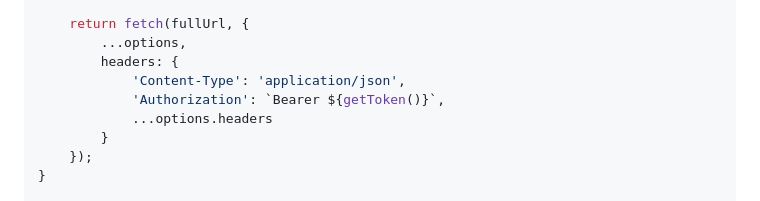
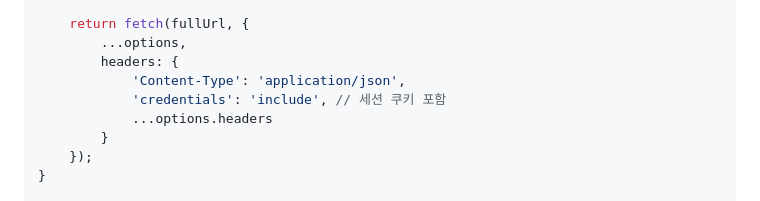
Before and after one commit to bunnyholes/boardhole, a Markdown page: docs/I18N.md, the part around the change. Rendered like a GitHub page.

```diff
--- a/docs/I18N.md
+++ b/docs/I18N.md
@@ -117,7 +117,7 @@ function apiRequest(url, options = {}) {
         ...options,
         headers: {
             'Content-Type': 'application/json',
-            'Authorization': `Bearer ${getToken()}`,
+            'credentials': 'include', // 세션 쿠키 포함
             ...options.headers
         }
     });
```
Also changed, not shown: SECURITY.md (+5 -3 lines).
